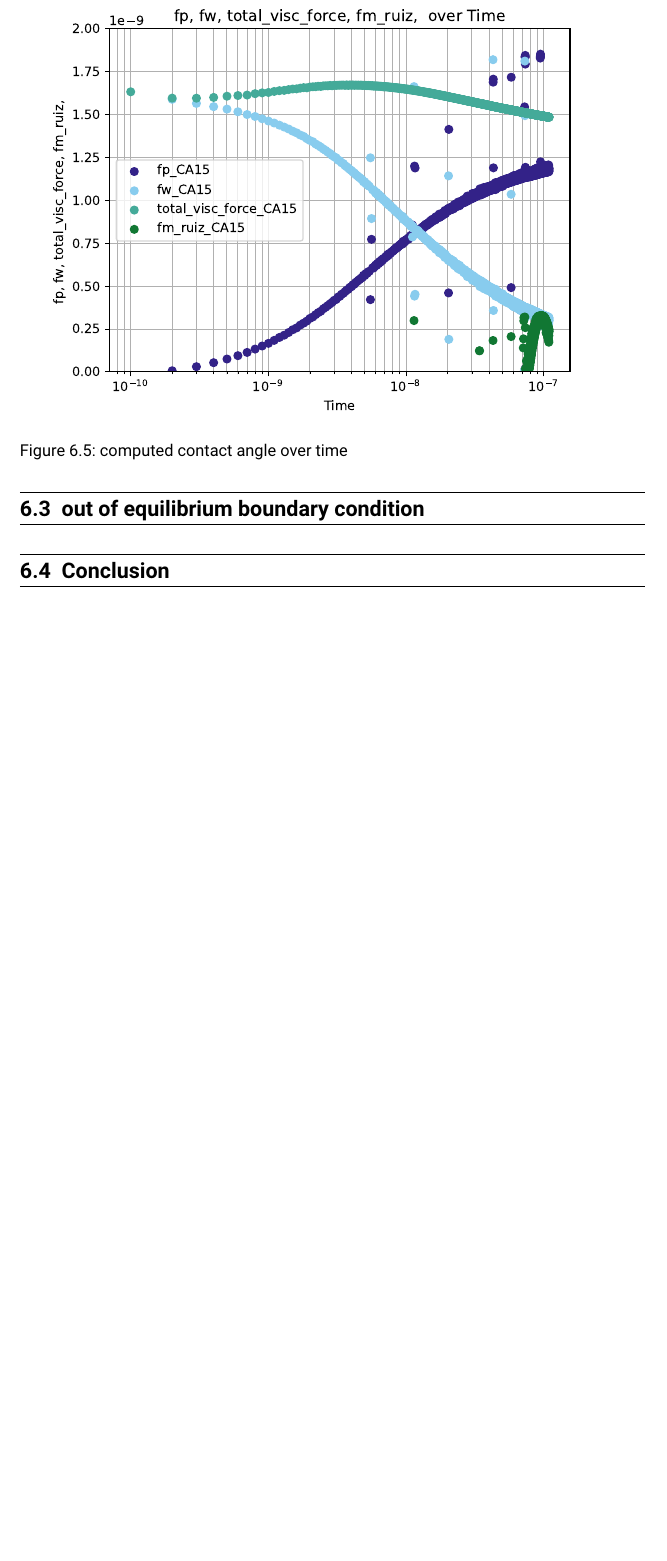
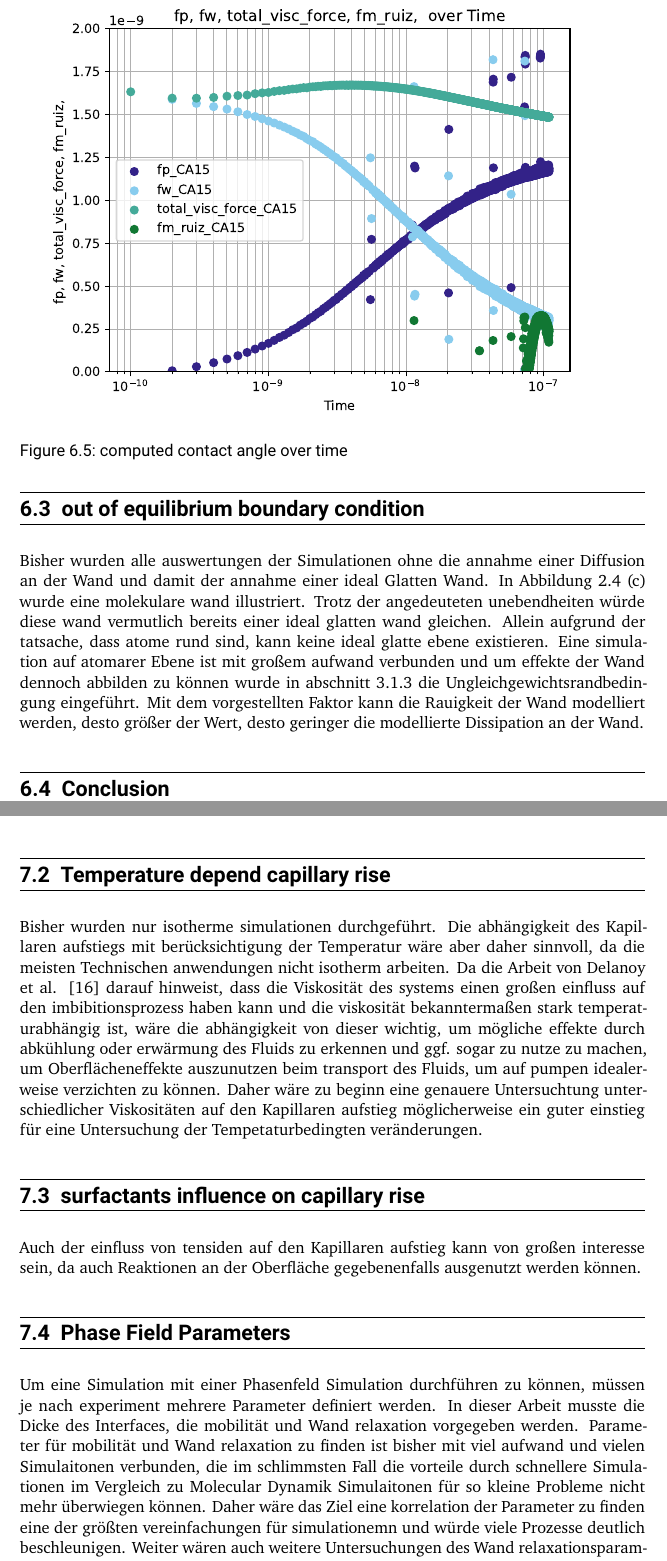
Before and after one commit to rgn24/Thesis, a LaTeX thesis (Latex/main.tex, which reads Latex/chapters/Outlook.tex, Latex/chapters/german/Results.tex): part of page 34 of 43 before the commit and two parts of pages 35 and 37 of 44 after it, the two joined at a grey line, cut so that both start at the same text, the shorter picture padded with empty space. Compiled offline with XeLaTeX.

Commit message:
outlook added

```diff
--- a/Latex/chapters/Outlook.tex
+++ b/Latex/chapters/Outlook.tex
@@ -21,3 +21,14 @@ The numerical setting keep the same as in the wedge case with a cylindrical capi
 To simulate the imbibition process we use the \verb|OpenFoam| framework. To get a estimation of the necessary parameters, a previously validated case is reused and adapted to this case. First the simulation is assumed to be axissymmetric. Therefore a Wedge is used for the major part of the simulations. To validate the results of the wedge a 3D simulation was performed, too.
 
 The necessary geometry, settings and boundary conditions for each case are described below.
+
+\section{Temperature depend capillary rise}
+Bisher wurden nur isotherme simulationen durchgeführt. Die abhängigkeit des Kapillaren aufstiegs mit berücksichtigung der Temperatur wäre aber daher sinnvoll, da die meisten Technischen anwendungen nicht isotherm arbeiten. Da die Arbeit von Delanoy et al. \cite{delannoy2019DualRoleViscosity} darauf hinweist, dass die Viskosität des systems einen großen einfluss auf den imbibitionsprozess haben kann und die viskosität bekanntermaßen stark temperaturabhängig ist, wäre die abhängigkeit von dieser wichtig, um mögliche effekte durch abkühlung oder erwärmung des Fluids zu erkennen und ggf. sogar zu nutze zu machen, um Oberflächeneffekte auszunutzen beim transport des Fluids, um auf pumpen idealerweise verzichten zu können.
+Daher wäre zu beginn eine genauere Untersuchtung unterschiedlicher Viskositäten auf den Kapillaren aufstieg möglicherweise ein guter einstieg für eine Untersuchung der Tempetaturbedingten veränderungen.
+
+
+\section{surfactants influence on capillary rise}
+Auch der einfluss von tensiden auf den Kapillaren aufstieg kann von großen interesse sein, da auch Reaktionen an der Oberfläche gegebenenfalls ausgenutzt werden können.
+
+\section{Phase Field Parameters}
+Um eine Simulation mit einer Phasenfeld Simulation durchführen zu können, müssen je nach experiment mehrere Parameter definiert werden. In dieser Arbeit musste die Dicke des Interfaces, die mobilität und Wand relaxation vorgegeben werden. Parameter für mobilität und Wand relaxation zu finden ist bisher mit viel aufwand und vielen Simulaitonen verbunden, die im schlimmsten Fall die vorteile durch schnellere Simulationen im Vergleich zu Molecular Dynamik Simulaitonen für so kleine Probleme nicht mehr überwiegen können. Daher wäre das Ziel eine korrelation der Parameter zu finden eine der größten vereinfachungen für simulationemn und würde viele Prozesse deutlich beschleunigen. Weiter wären auch weitere Untersuchungen des Wand relaxationsparameters gepaart mit experimenten und bekannten Oberflächenbeschaffenheiten interessant. Das Dabei viele Faktoren berücksichtigt werden müssen, wie mögliche interatktionen der Materialien oder Temperaturen ist wichtig zu betrachten und Berücksichtigen. Dennoch würde siene solche untersuchung die aufwendige arbeit erleichtern korrekte Parameter zu finden, die die Simulaiton benötigt.
--- a/Latex/chapters/german/Results.tex
+++ b/Latex/chapters/german/Results.tex
@@ -70,7 +70,7 @@ Wie zuvor erwähnt wurden die Simulationen für mehrere Kontaktwinkel durchgefü
 
 
 \section{out of equilibrium boundary condition}
-
+Bisher wurden alle auswertungen der Simulationen ohne die annahme einer Diffusion an der Wand und damit der annahme einer ideal Glatten Wand. In Abbildung \ref{fig: HDT_MKT_comp} (c) wurde eine molekulare wand illustriert. Trotz der angedeuteten unebendheiten würde diese wand vermutlich bereits einer ideal glatten wand gleichen. Allein aufgrund der tatsache, dass atome rund sind, kann keine ideal glatte ebene existieren. Eine simulation auf atomarer Ebene ist mit großem aufwand verbunden und um effekte der Wand dennoch abbilden zu können wurde in abschnitt \ref{sec: nonEquiBC} die Ungleichgewichtsrandbedingung eingeführt. Mit dem vorgestellten Faktor kann die Rauigkeit der Wand modelliert werden, desto größer der Wert, desto geringer die modellierte Dissipation an der Wand.
 
 
 
```
Also changed, not shown: 10 other files.
